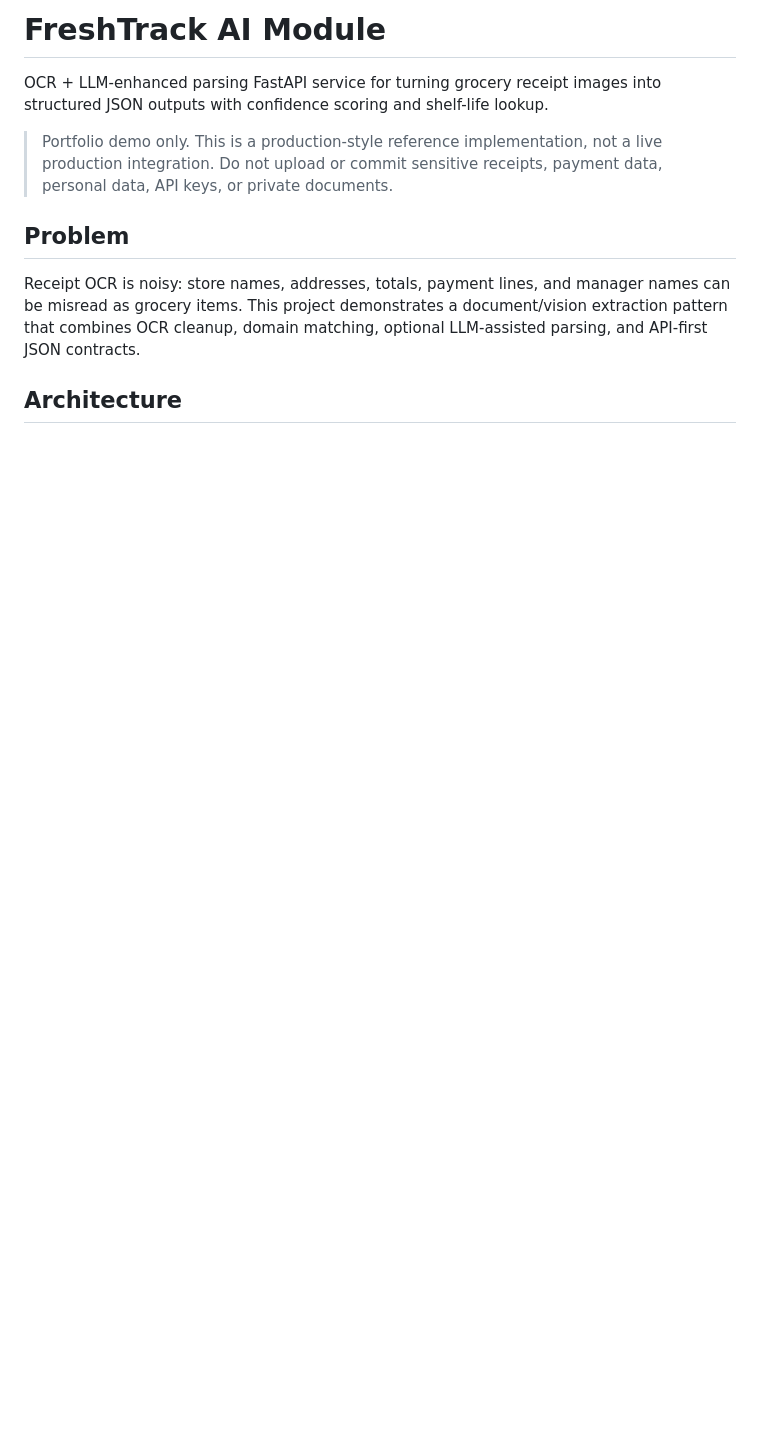
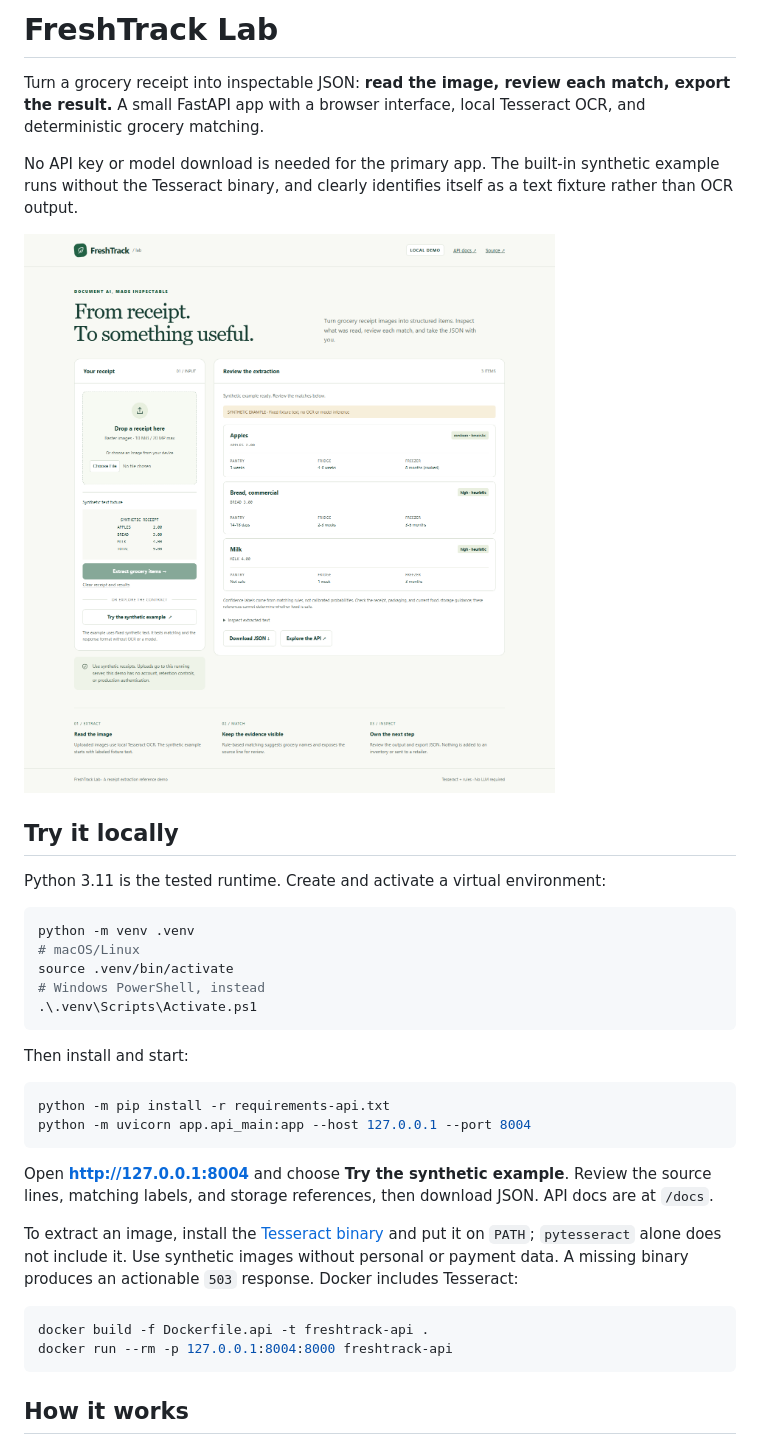
Before and after one commit to smgpulse007/FreshTrackAIModule, a Markdown page: README.md, the part around one of its changes. Drawn GitHub-style; pictures changed too: docs/receipt-demo.png (added); blank space fills up the shorter version.

````diff
--- a/README.md
+++ b/README.md
@@ -1,14 +1,40 @@
-# FreshTrack AI Module
+# FreshTrack Lab
 
-OCR + LLM-enhanced parsing FastAPI service for turning grocery receipt images into structured JSON outputs with confidence scoring and shelf-life lookup.
+Turn a grocery receipt into inspectable JSON: **read the image, review each match, export the result.** A small FastAPI app with a browser interface, local Tesseract OCR, and deterministic grocery matching.
 
-> Portfolio demo only. This is a production-style reference implementation, not a live production integration. Do not upload or commit sensitive receipts, payment data, personal data, API keys, or private documents.
+No API key or model download is needed for the primary app. The built-in synthetic example runs without the Tesseract binary, and clearly identifies itself as a text fixture rather than OCR output.
 
-## Problem
+![FreshTrack receipt review interface showing three items from the labeled synthetic text fixture](docs/receipt-demo.png)
 
-Receipt OCR is noisy: store names, addresses, totals, payment lines, and manager names can be misread as grocery items. This project demonstrates a document/vision extraction pattern that combines OCR cleanup, domain matching, optional LLM-assisted parsing, and API-first JSON contracts.
+## Try it locally
 
-## Architecture
+Python 3.11 is the tested runtime. Create and activate a virtual environment:
+
+```bash
+python -m venv .venv
+# macOS/Linux
+source .venv/bin/activate
+# Windows PowerShell, instead
+.\.venv\Scripts\Activate.ps1
+```
+
+Then install and start:
+
+```bash
+python -m pip install -r requirements-api.txt
+python -m uvicorn app.api_main:app --host 127.0.0.1 --port 8004
+```
+
+Open **http://127.0.0.1:8004** and choose **Try the synthetic example**. Review the source lines, matching labels, and storage references, then download JSON. API docs are at `/docs`.
+
+To extract an image, install the [Tesseract binary](https://tesseract-ocr.github.io/tessdoc/Installation.html) and put it on `PATH`; `pytesseract` alone does not include it. Use synthetic images without personal or payment data. A missing binary produces an actionable `503` response. Docker includes Tesseract:
+
+```bash
+docker build -f Dockerfile.api -t freshtrack-api .
+docker run --rm -p 127.0.0.1:8004:8000 freshtrack-api
+```
+
+## How it works
 
 ```mermaid
 flowchart LR
````
Also changed, not shown: other parts of README.md (+35 -74 lines), 11 other files.
